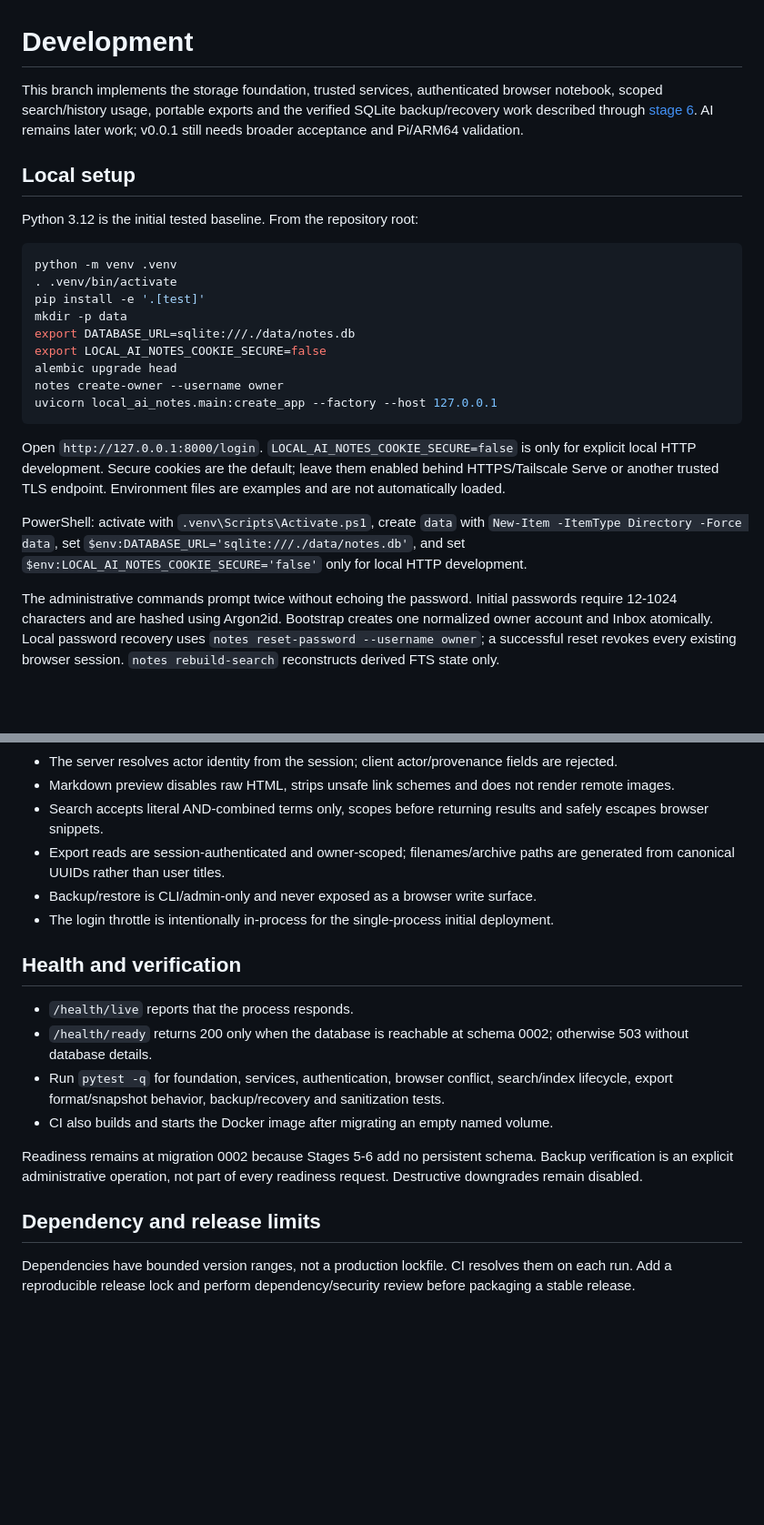
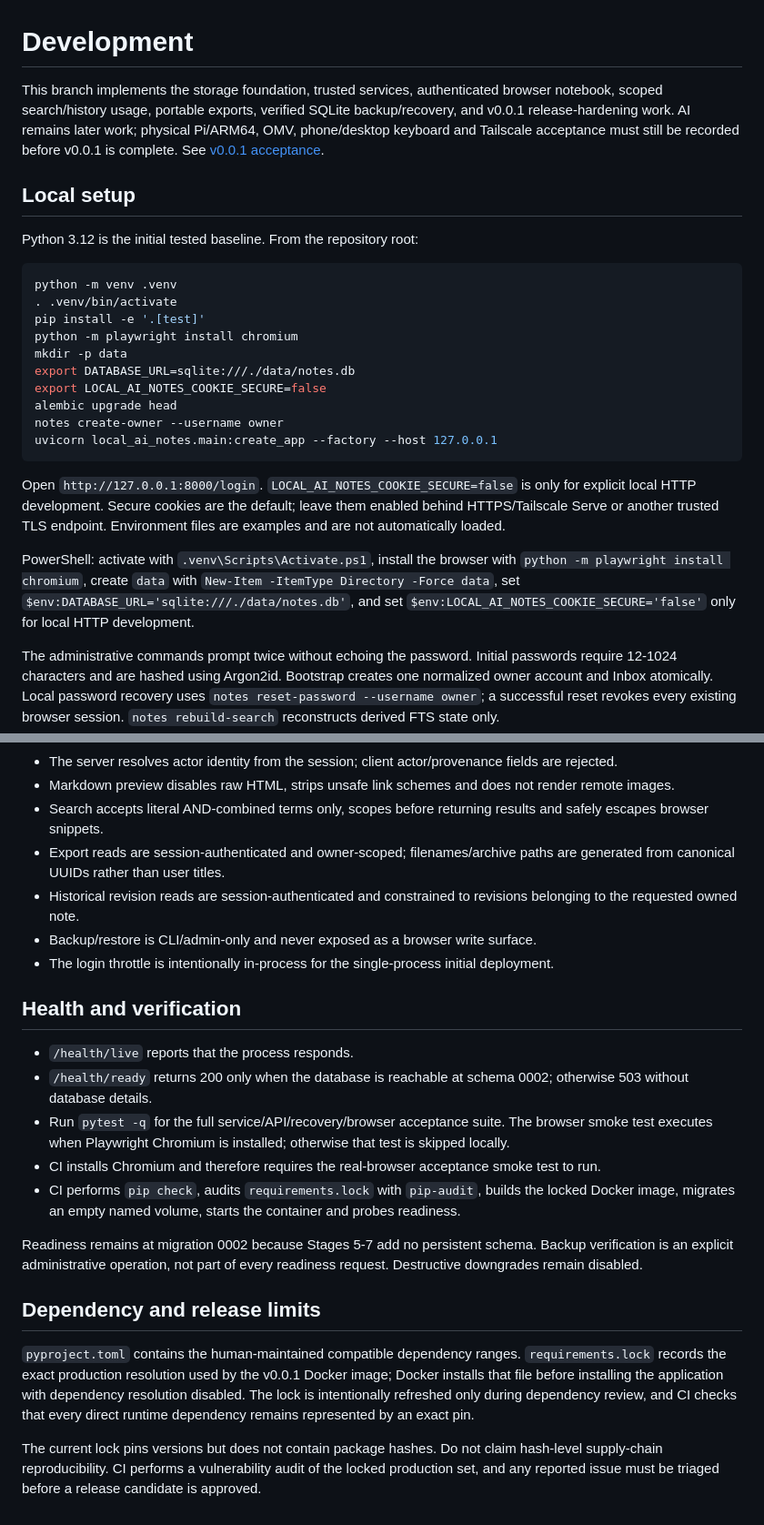
Before and after one commit to sahsan2018/local-ai-notes, a Markdown page: docs/DEVELOPMENT.md, 2 parts joined by grey strips. Shown at 91% size. GitHub-like rendering; blank space fills up the shorter version.

Commit message:
docs: document stage 7 browser and release checks

```diff
--- a/docs/DEVELOPMENT.md
+++ b/docs/DEVELOPMENT.md
@@ -1,6 +1,6 @@
 # Development
 
-This branch implements the storage foundation, trusted services, authenticated browser notebook, scoped search/history usage, portable exports and the verified SQLite backup/recovery work described through [stage 6](STAGE_6.md). AI remains later work; v0.0.1 still needs broader acceptance and Pi/ARM64 validation.
+This branch implements the storage foundation, trusted services, authenticated browser notebook, scoped search/history usage, portable exports, verified SQLite backup/recovery, and v0.0.1 release-hardening work. AI remains later work; physical Pi/ARM64, OMV, phone/desktop keyboard and Tailscale acceptance must still be recorded before v0.0.1 is complete. See [v0.0.1 acceptance](V0_0_1_ACCEPTANCE.md).
 
 ## Local setup
 
@@ -10,6 +10,7 @@ Python 3.12 is the initial tested baseline. From the repository root:
 python -m venv .venv
 . .venv/bin/activate
 pip install -e '.[test]'
+python -m playwright install chromium
 mkdir -p data
 export DATABASE_URL=sqlite:///./data/notes.db
 export LOCAL_AI_NOTES_COOKIE_SECURE=false
@@ -20,7 +21,7 @@ uvicorn local_ai_notes.main:create_app --factory --host 127.0.0.1
 
 Open `http://127.0.0.1:8000/login`. `LOCAL_AI_NOTES_COOKIE_SECURE=false` is only for explicit local HTTP development. Secure cookies are the default; leave them enabled behind HTTPS/Tailscale Serve or another trusted TLS endpoint. Environment files are examples and are not automatically loaded.
 
-PowerShell: activate with `.venv\Scripts\Activate.ps1`, create `data` with `New-Item -ItemType Directory -Force data`, set `$env:DATABASE_URL='sqlite:///./data/notes.db'`, and set `$env:LOCAL_AI_NOTES_COOKIE_SECURE='false'` only for local HTTP development.
+PowerShell: activate with `.venv\Scripts\Activate.ps1`, install the browser with `python -m playwright install chromium`, create `data` with `New-Item -ItemType Directory -Force data`, set `$env:DATABASE_URL='sqlite:///./data/notes.db'`, and set `$env:LOCAL_AI_NOTES_COOKIE_SECURE='false'` only for local HTTP development.
 
 The administrative commands prompt twice without echoing the password. Initial passwords require 12-1024 characters and are hashed using Argon2id. Bootstrap creates one normalized owner account and Inbox atomically. Local password recovery uses `notes reset-password --username owner`; a successful reset revokes every existing browser session. `notes rebuild-search` reconstructs derived FTS state only.
 
@@ -63,6 +66,7 @@ A later Pi deployment can use an OMV bind mount owned by UID 10001 with appropri
 - Markdown preview disables raw HTML, strips unsafe link schemes and does not render remote images.
 - Search accepts literal AND-combined terms only, scopes before returning results and safely escapes browser snippets.
 - Export reads are session-authenticated and owner-scoped; filenames/archive paths are generated from canonical UUIDs rather than user titles.
+- Historical revision reads are session-authenticated and constrained to revisions belonging to the requested owned note.
 - Backup/restore is CLI/admin-only and never exposed as a browser write surface.
 - The login throttle is intentionally in-process for the single-process initial deployment.
 
@@ -70,11 +74,14 @@ A later Pi deployment can use an OMV bind mount owned by UID 10001 with appropri
 
 - `/health/live` reports that the process responds.
 - `/health/ready` returns 200 only when the database is reachable at schema 0002; otherwise 503 without database details.
-- Run `pytest -q` for foundation, services, authentication, browser conflict, search/index lifecycle, export format/snapshot behavior, backup/recovery and sanitization tests.
-- CI also builds and starts the Docker image after migrating an empty named volume.
+- Run `pytest -q` for the full service/API/recovery/browser acceptance suite. The browser smoke test executes when Playwright Chromium is installed; otherwise that test is skipped locally.
+- CI installs Chromium and therefore requires the real-browser acceptance smoke test to run.
+- CI performs `pip check`, audits `requirements.lock` with `pip-audit`, builds the locked Docker image, migrates an empty named volume, starts the container and probes readiness.
 
-Readiness remains at migration 0002 because Stages 5-6 add no persistent schema. Backup verification is an explicit administrative operation, not part of every readiness request. Destructive downgrades remain disabled.
+Readiness remains at migration 0002 because Stages 5-7 add no persistent schema. Backup verification is an explicit administrative operation, not part of every readiness request. Destructive downgrades remain disabled.
 
 ## Dependency and release limits
 
-Dependencies have bounded version ranges, not a production lockfile. CI resolves them on each run. Add a reproducible release lock and perform dependency/security review before packaging a stable release.
+`pyproject.toml` contains the human-maintained compatible dependency ranges. `requirements.lock` records the exact production resolution used by the v0.0.1 Docker image; Docker installs that file before installing the application with dependency resolution disabled. The lock is intentionally refreshed only during dependency review, and CI checks that every direct runtime dependency remains represented by an exact pin.
+
+The current lock pins versions but does not contain package hashes. Do not claim hash-level supply-chain reproducibility. CI performs a vulnerability audit of the locked production set, and any reported issue must be triaged before a release candidate is approved.
```
Also changed, not shown: other parts of docs/DEVELOPMENT.md (+3 -1 lines).
